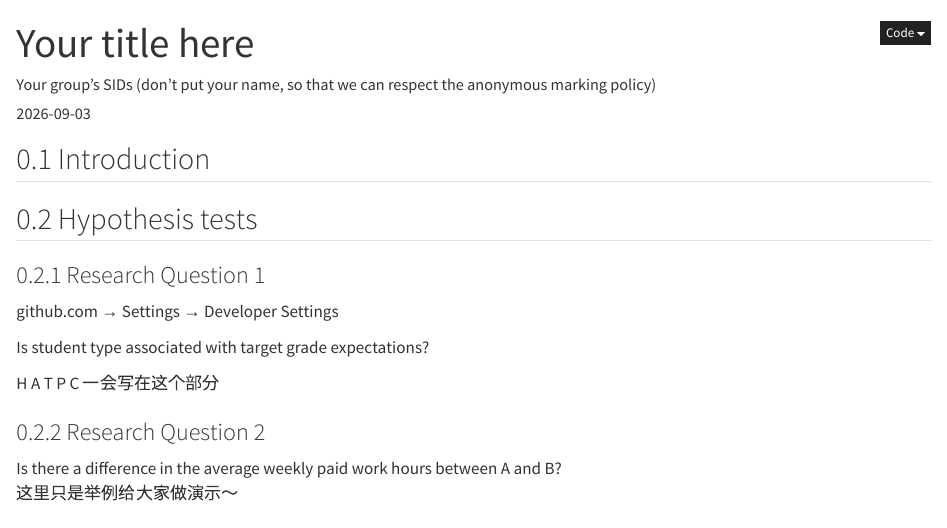
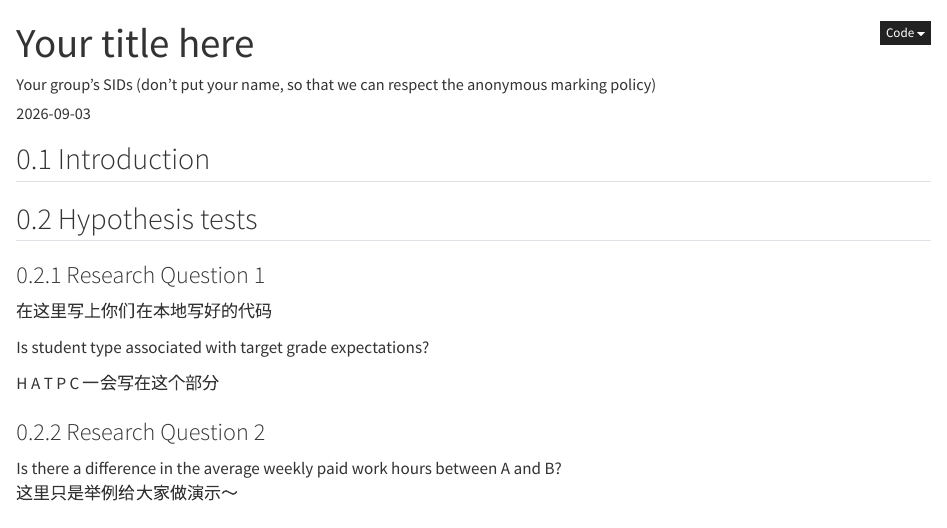
Before and after one commit to lukehuang629/DATA2002_26S2_Test, a Quarto document (DATA2X02_p1_assignment_template.qmd): the page in a window 1100 px wide, from its top. Rendered offline with R 4.5, knitr and Pandoc in place of Quarto, with nearby package versions.

Commit message:
这里给大家做测试，写的详细一点了哈哈哈

```diff
--- a/DATA2X02_p1_assignment_template.qmd
+++ b/DATA2X02_p1_assignment_template.qmd
@@ -20,7 +20,7 @@ number-sections: true # (Optional) Puts numbers next to heading/subheadings
 ## Hypothesis tests
 
 ### Research Question 1
-github.com → Settings → Developer Settings
+在这里写上你们在本地写好的代码
 
 Is student type associated with target grade expectations?
 
```
